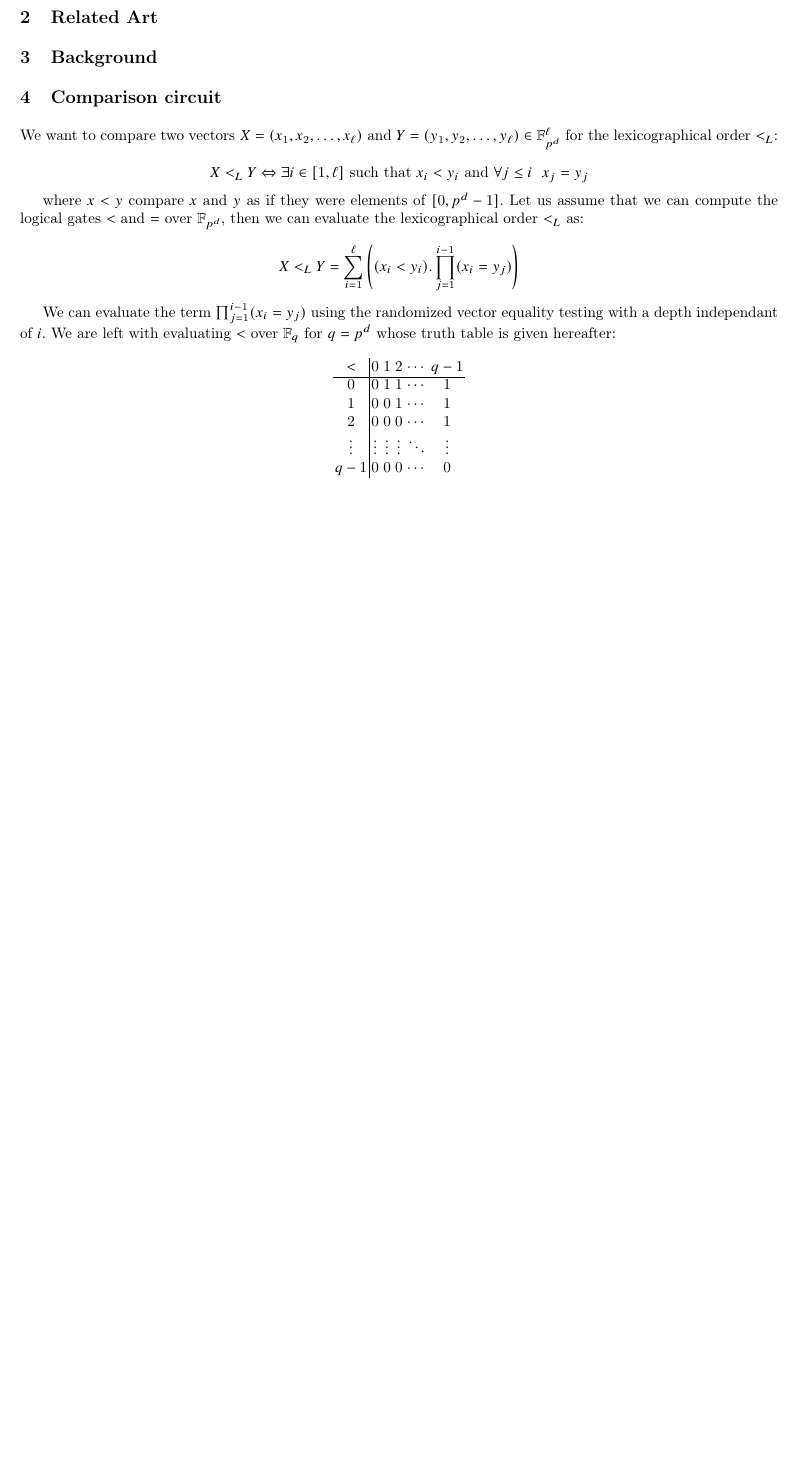
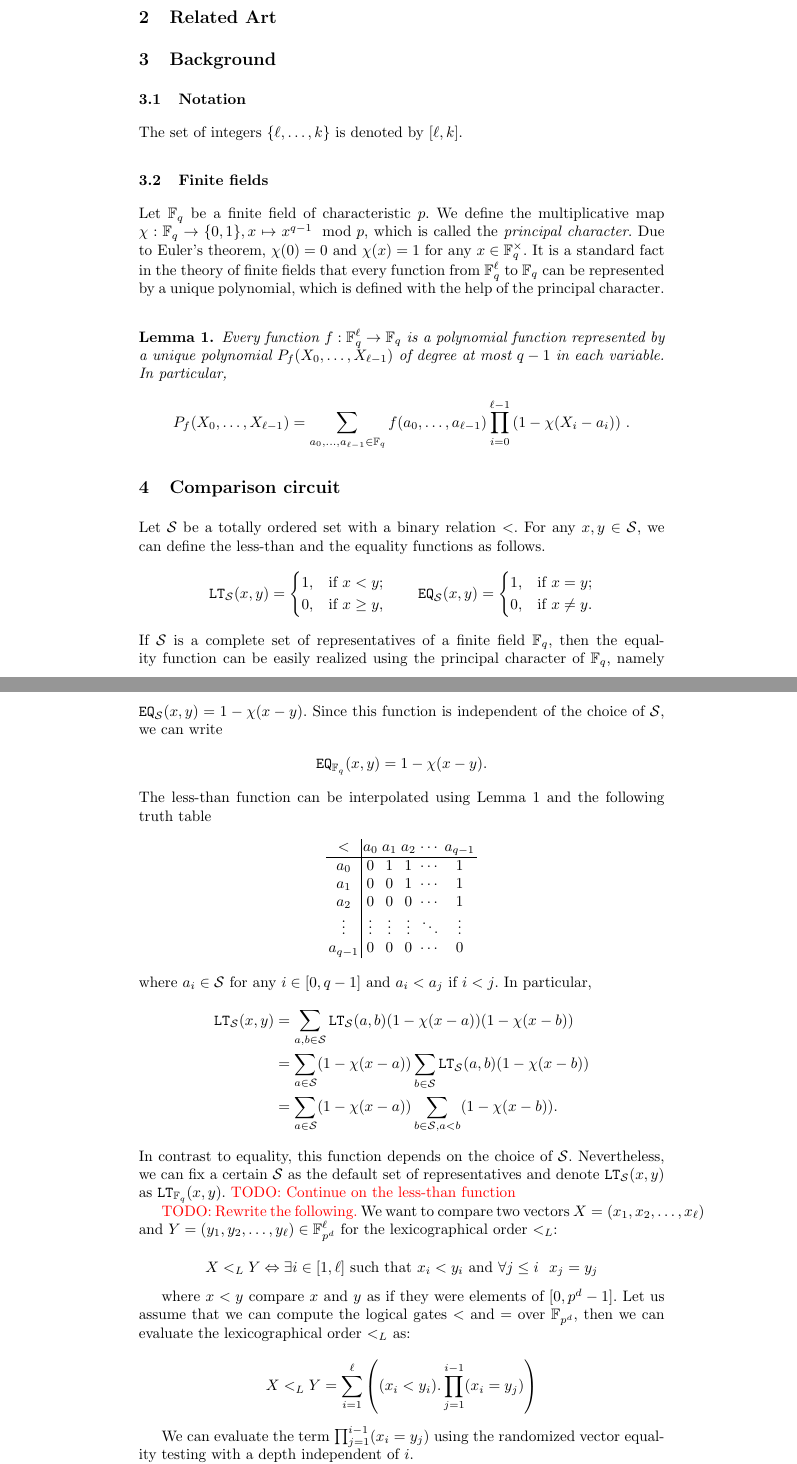
Before and after one commit to iliailia/comparison-circuit-over-fq, a LaTeX thesis (paper/main.tex, which reads paper/background.tex, paper/comparison-circuit.tex): part of page 1 of 3 before the commit and two parts of pages 1 and 2 of 4 after it, the two joined at a grey line, cut so that both start at the same text, the shorter picture padded with empty space. Compiled offline with pdfLaTeX.

Commit message:
Formally defined the equality and the less-than functions over finite fields
Added some notation and the background on the primitive character of a finite field

```diff
--- a/paper/background.tex
+++ b/paper/background.tex
@@ -1,4 +1,23 @@
+\subsection{Notation}
+	The set of integers $\{\ell,\dots,k\}$ is denoted by $[\ell,k]$.
 
+\subsection{Finite fields}
+	Let $\F_\fieldcard$ be a finite field of characteristic $\fieldchar$.
+	We define the multiplicative map $\princhar: \F_\fieldcard \rightarrow \{0,1\}, x \mapsto x^{\fieldcard-1} \mod \fieldchar$, which is called the \emph{principal character}.
+	Due to Euler's theorem, $\princhar(0) = 0$ and $\princhar(x) = 1$ for any $x \in \F_\fieldcard^\times$.
+	%Since
+	%\begin{align}\label{eq:exp_frob}
+	%	a^{t^d-1} = a^{(t-1)(t^{d-1} + \dots + 1)} = \prod_{i=0}^{d-1} (a^{t-1})^{t^i},
+	%\end{align}
+	%the principal character can be realized by Frobenius maps and multiplications.
+	It is a standard fact in the theory of finite fields that every function from $\F_\fieldcard^\ell$ to $\F_\fieldcard$ can be represented by a unique polynomial, which is defined with the help of the principal character.
+	\begin{lemma}\label{lem:interpolation}
+		Every function $f: \F_\fieldcard^\ell \rightarrow \F_\fieldcard$ is a polynomial function represented by a unique polynomial $P_f(X_0,\dots,X_{\ell-1})$ of degree at most $\fieldcard-1$ in each variable.
+		In particular,
+		\begin{align*}
+			P_f(X_0,\dots,X_{\ell-1}) = \sum_{a_0,\dots,a_{\ell-1} \in \F_\fieldcard} f(a_0,\dots,a_{\ell-1}) \prod_{i=0}^{\ell-1} \left(1 - \princhar(X_i - a_i)\right)\,.
+		\end{align*}
+	\end{lemma}
 %%% Local Variables:
 %%% mode: latex
 %%% TeX-master: "main"
--- a/paper/comparison-circuit.tex
+++ b/paper/comparison-circuit.tex
@@ -1,3 +1,49 @@
+%%%%%%%
+Let $\S$ be a totally ordered set with a binary relation $<$.
+For any $x,y \in \S$, we can define the less-than and the equality functions as follows.
+\begin{align*}
+  \LT_\S(x,y) =
+  \begin{cases}
+    1, & \text{if } x < y; \\
+    0, & \text{if } x \ge y, \\
+  \end{cases}
+  \qquad
+  \EQ_\S(x,y) =
+  \begin{cases}
+    1, & \text{if } x = y; \\
+    0, & \text{if } x \neq y. \\
+  \end{cases}
+\end{align*}
+If $\S$ is a complete set of representatives of a finite field $\F_\fieldcard$, then the equality function can be easily realized using the principal character of $\F_\fieldcard$, namely $\EQ_\S(x,y) = 1 - \princhar(x-y)$.
+Since this function is independent of the choice of $\S$, we can write
+\begin{align*}
+  \EQ_{\F_{\fieldcard}}(x,y) = 1 - \princhar(x-y).
+\end{align*}
+The less-than function can be interpolated using Lemma~\ref{lem:interpolation} and the following truth table
+\begin{align*}
+  \begin{array}{c|ccccc}
+    < & a_0 & a_1 & a_2 & \cdots & a_{q-1} \\
+    \hline
+    a_0 & 0 & 1 & 1 & \cdots & 1 \\
+    a_1 & 0 & 0 & 1 & \cdots & 1 \\
+    a_2 & 0 & 0 & 0 & \cdots & 1 \\
+    \vdots & \vdots & \vdots & \vdots & \ddots & \vdots \\
+    a_{q-1} & 0 & 0 & 0 & \cdots & 0 \\
+  \end{array}
+\end{align*}
+where $a_i \in \S$ for any $i \in [0,q-1]$ and $a_i < a_j$ if $i < j$.
+In particular,
+\begin{align*}
+  \LT_\S(x,y) &= \sum_{a,b \in \S} \LT_\S(a,b) (1-\princhar(x - a)) (1-\princhar(x - b)) \\
+  &= \sum_{a \in \S} (1-\princhar(x - a)) \sum_{b \in \S} \LT_\S(a,b)  (1-\princhar(x - b)) \\
+  &= \sum_{a \in \S} (1-\princhar(x - a)) \sum_{b \in \S, a < b} (1-\princhar(x - b)).
+\end{align*}
+In contrast to equality, this function depends on the choice of $\S$.
+Nevertheless, we can fix a certain $\S$ as the default set of representatives and denote $\LT_\S(x,y)$ as $\LT_{\F_\fieldcard}(x,y)$.
+\todo{Continue on the less-than function}
+%%%%%%%
+
+\todo{Rewrite the following.}
 We want to compare two vectors $X=(x_1,x_2,\ldots,x_\ell)$ and $Y=(y_1,y_2,\ldots,y_\ell)\in\mathbb{F}_{p^d}^\ell$ for the lexicographical order $<_L$:
 
 $$X <_L Y \Leftrightarrow \exists i\in[1,\ell] \text{ such that } x_i < y_i \text{ and } \forall j\leq i ~~ x_j = y_j $$
@@ -6,15 +52,5 @@ where $x<y$ compare $x$ and $y$ as if they were elements of $[0,p^d-1]$. Let us
 
 $$ X <_L Y = \sum_{i=1}^\ell \left( (x_i < y_i).\prod_{j=1}^{i-1} (x_i = y_j) \right)$$
 
-We can evaluate the term $\prod_{j=1}^{i-1} (x_i = y_j)$ using the randomized vector equality testing with a depth independant of $i$. We are left with evaluating $<$ over $\mathbb{F}_q$ for $q=p^d$ whose truth table is given hereafter:
+We can evaluate the term $\prod_{j=1}^{i-1} (x_i = y_j)$ using the randomized vector equality testing with a depth independent of $i$.
 
-$$
-\begin{array}{c|ccccc}
-  < & 0 & 1 & 2 & \cdots & q-1 \\
-  \hline
-  0 & 0 & 1 & 1 & \cdots & 1 \\
-  1 & 0 & 0 & 1 & \cdots & 1 \\
-  2 & 0 & 0 & 0 & \cdots & 1 \\
-  \vdots & \vdots & \vdots & \vdots & \ddots & \vdots \\
-  q-1 & 0 & 0 & 0 & \cdots & 0 \\
-\end{array}
--- a/paper/main.tex
+++ b/paper/main.tex
@@ -7,12 +7,11 @@
 \usepackage{enumitem}
 \usepackage{multirow}
 
-
 %%%%%%%%%%%%%%%%%%%%%%%%%%%%%%%%%%%%%%%%%% Mise en page %%%%%%%%%%%%%%%%%%%%%%%%%%%%%%%%%%%%%%%%%%%%
-\usepackage[left=2cm,right=2cm,top=3cm,bottom=3.2cm]{geometry}
-\usepackage[T1]{fontenc}
-\usepackage[english]{babel}
-\usepackage[latin1]{inputenc}
+%\usepackage[left=2cm,right=2cm,top=3cm,bottom=3.2cm]{geometry}
+%\usepackage[T1]{fontenc}
+%\usepackage[english]{babel}
+%\usepackage[latin1]{inputenc}
 
 %%%%%%%%%%%%%%%%%%%%%%%%%%%%%%%%%%%%%%%%%%% Références %%%%%%%%%%%%%%%%%%%%%%%%%%%%%%%%%%%%%%%%%%%%%
 \usepackage[colorlinks=true,linkcolor=black,filecolor=magenta,urlcolor=black,citecolor=blue]{hyperref}
@@ -22,7 +21,8 @@
 %\usepackage{amsthm}
 \usepackage{amsmath}
 \usepackage{amssymb}
-\usepackage[cmintegrals]{newtxmath}
+\usepackage{amsfonts}
+%\usepackage[cmintegrals]{newtxmath}
 
 %%%%%%%%%%%%%%%%%%%%%%%%%%%%%%%%%%%%%%%%%%%%%% TIK'Z %%%%%%%%%%%%%%%%%%%%%%%%%%%%%%%%%%%%%%%%%%%%%%%
 \usepackage{tikz,tkz-tab}
@@ -46,6 +46,9 @@
 
 %%%%%%%%%%%%%%%%%%%%%%%%%%%%%%%%%%%%%%%%%%%%% Commands %%%%%%%%%%%%%%%%%%%%%%%%%%%%%%%%%%%%%%%%%%%%%
 \input{commands}
+\newcommand{\fieldcard}{q} %cardinality of a finite field
+\newcommand{\fieldchar}{p} %characteristic of a finite field
+\newcommand{\princhar}{\chi} %principal character of a finite field
 
 %%%%%%%%%%%%%%%%%%%%%%%%%%%%%%%%%%%%%%%%%%%%% Theorems %%%%%%%%%%%%%%%%%%%%%%%%%%%%%%%%%%%%%%%%%%%%%
 %\theoremstyle{definition}
@@ -59,7 +62,7 @@
 
 %%%%%%%%%%%%%%%%%%%%%%%%%%%%%%%%%%%%%%%%%%%%%%%%%%%%%%%%%%%%%%%%%%%%%%%%%%%%%%%%%%%%%%%%%%%%%%%%%%%%
 
-\title{Comparison circuit over $\mathbb{F}_{p^d}$}
+\title{Comparison circuit over $\F_\fieldcard$}
 \date{}
 \author{}
 
```
Also changed, not shown: paper/comparison-circuit.tex (18 more changed lines).
